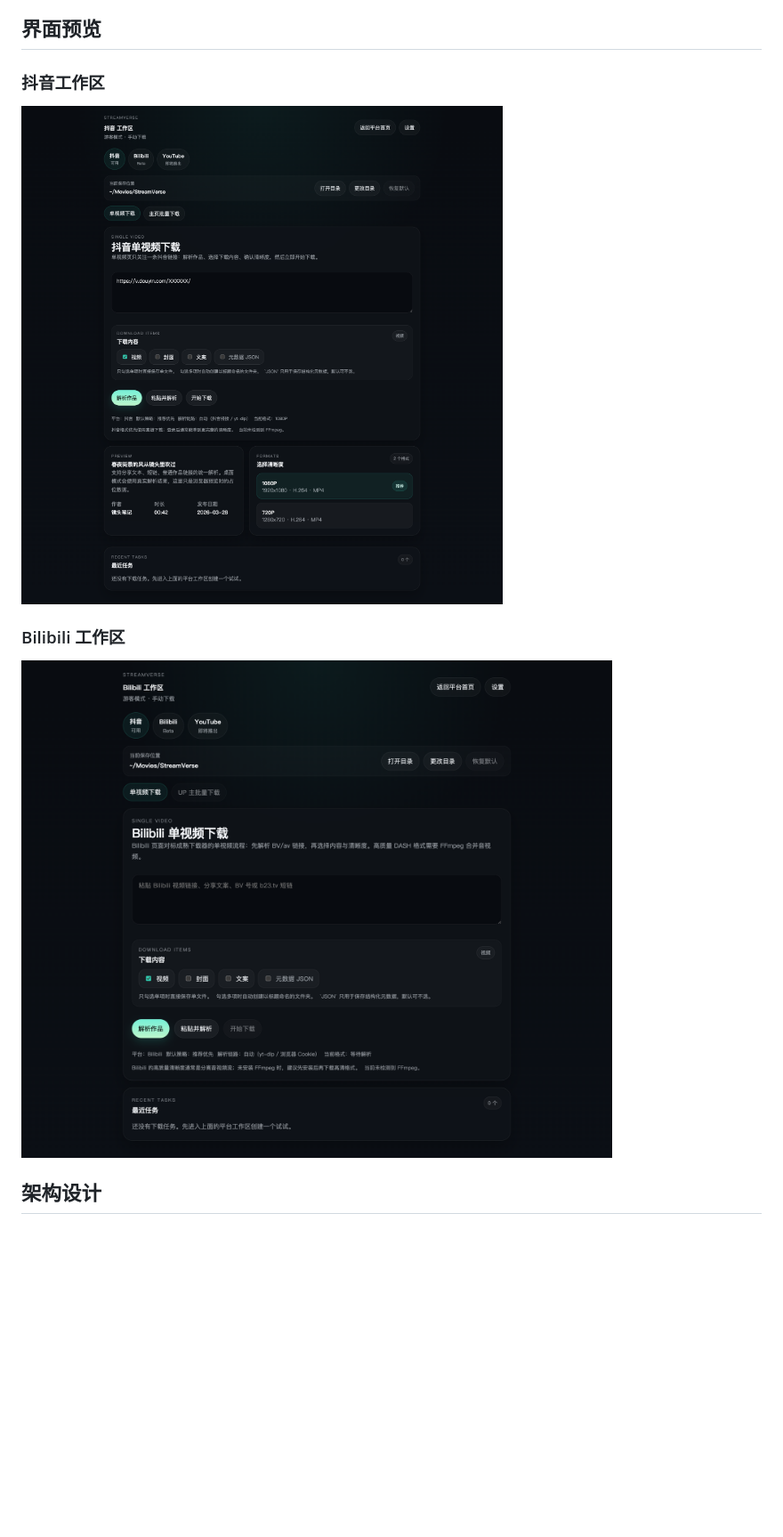
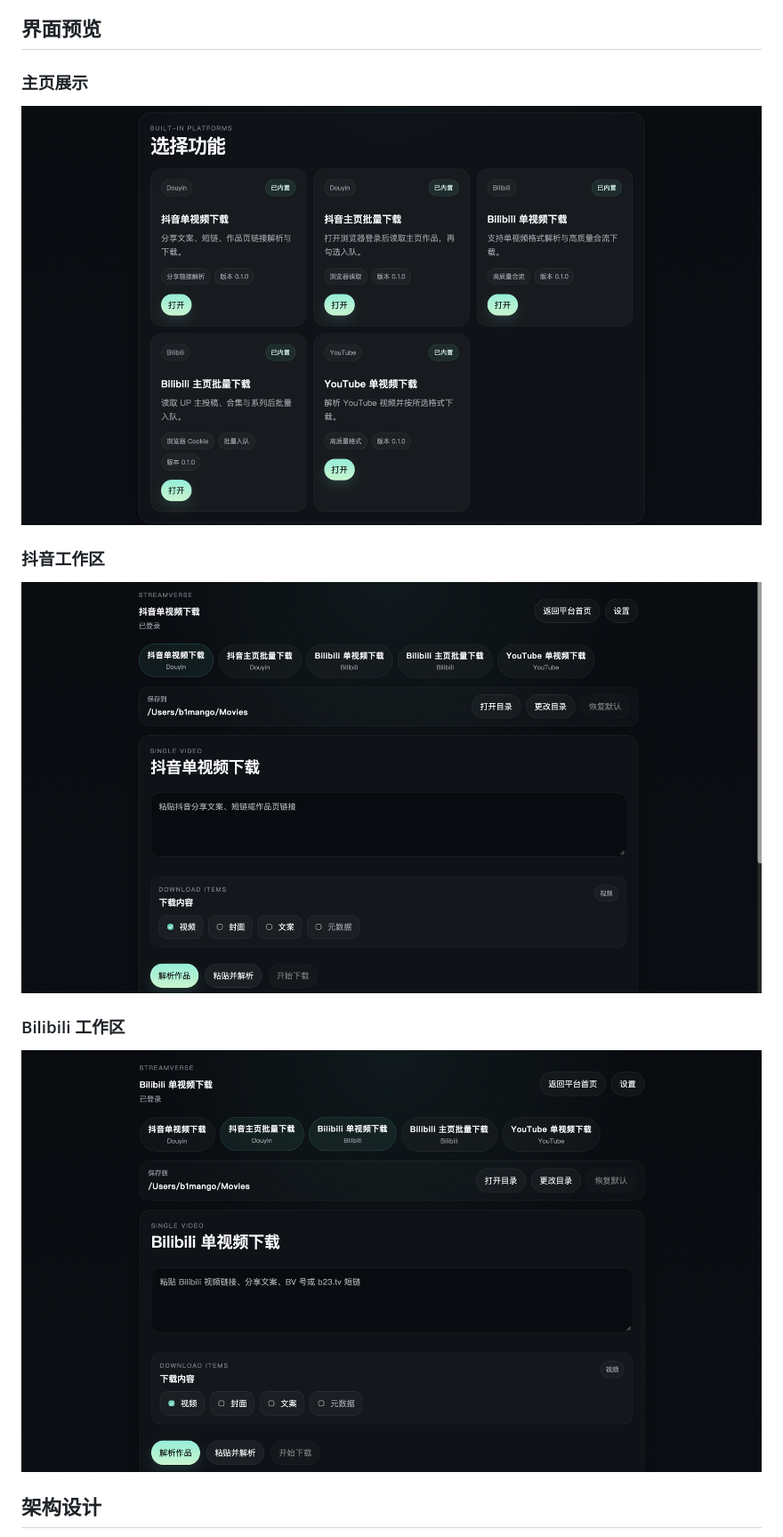
Before and after one commit to b1mango/StreamVerse, a Markdown page: README.md, the part around the change. Shown at 89% size. Rendered like a GitHub page; pictures changed too: docs/screenshots/bilibili-workspace.png, docs/screenshots/douyin-workspace.png, docs/screenshots/home.png; blank space fills up the shorter version.

Commit message:
docs: refresh README screenshots

```diff
--- a/README.md
+++ b/README.md
@@ -31,6 +31,10 @@
 - 平台能力通过 pack 分发，便于更新、替换和扩展
 
 ## 界面预览
+
+### 主页展示
+
+![StreamVerse 主页展示](docs/screenshots/home.png)
 
 ### 抖音工作区
 
```
